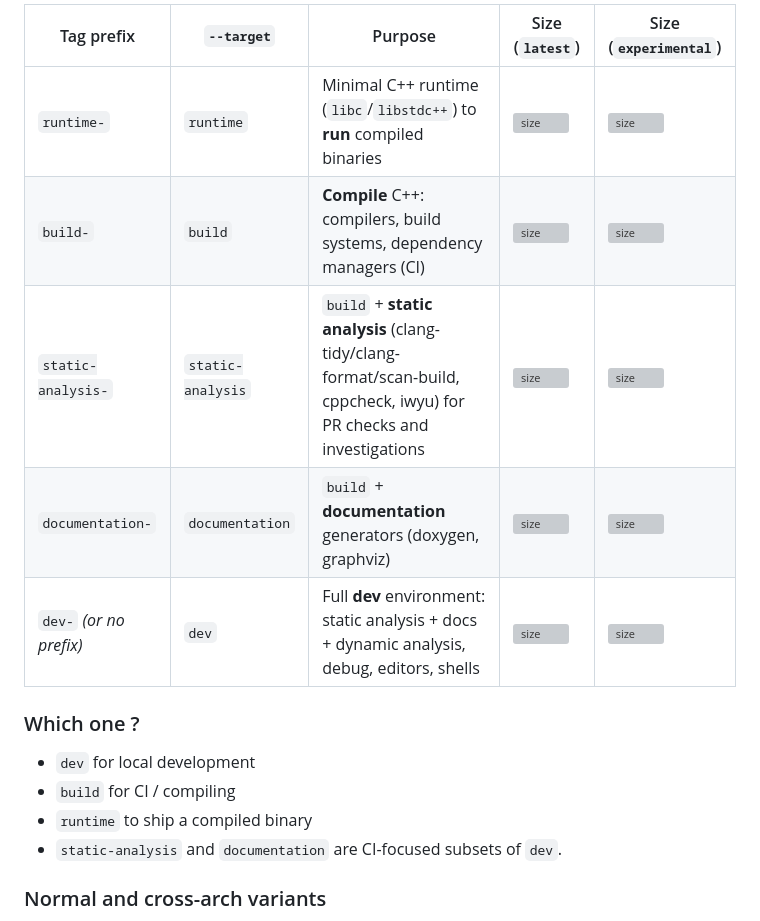
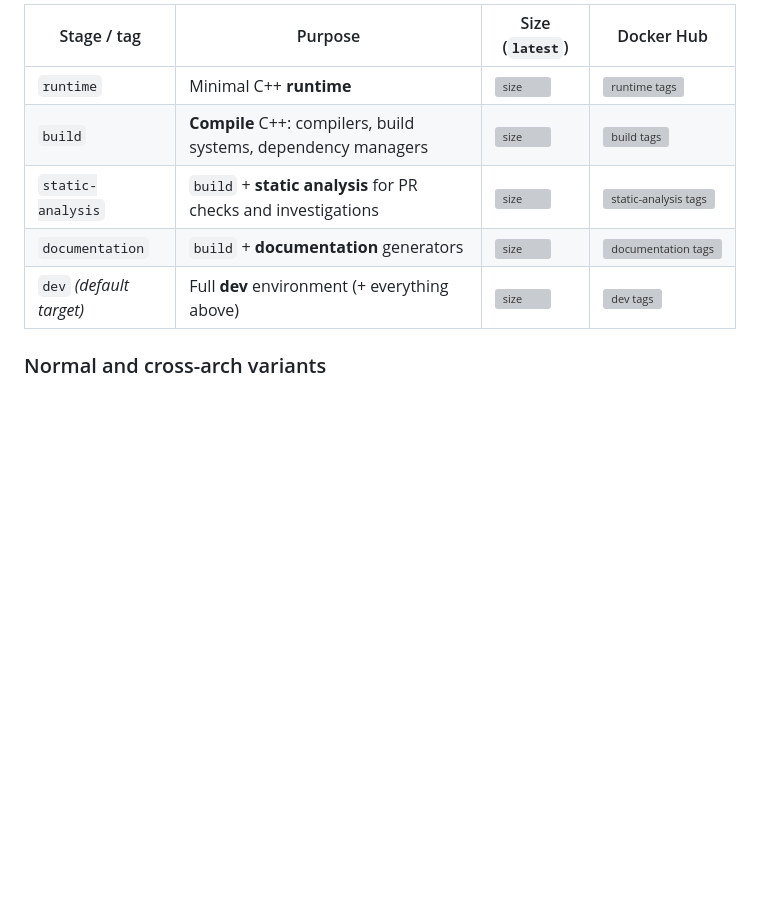
Before and after one commit to GuillaumeDua/cpp-toolchain, a Markdown page: README.md, the part around one of its changes. Rendered like a GitHub page; blank space fills up the shorter version; grey boxes are pictures that could not be loaded.

```diff
--- a/README.md
+++ b/README.md
@@ -68,18 +68,11 @@ The [Dockerfile](Dockerfile) is a multi-stage build: `runtime` → `build`, then
 
-| Tag prefix | `--target` | Purpose | Size (`latest`) | Size (`experimental`) |
-| ---------- | ---------- | ------- | --------------- | --------------------- |
-| `runtime-` | `runtime` | Minimal C++ runtime (`libc`/`libstdc++`) to **run** compiled binaries | [![size](https://img.shields.io/docker/image-size/guillaumedua/cpp-toolchain/runtime-latest)](https://hub.docker.com/repository/docker/guillaumedua/cpp-toolchain/tags) | [![size](https://img.shields.io/docker/image-size/guillaumedua/cpp-toolchain/runtime-experimental)](https://hub.docker.com/repository/docker/guillaumedua/cpp-toolchain/tags) |
-| `build-` | `build` | **Compile** C++: compilers, build systems, dependency managers (CI) | [![size](https://img.shields.io/docker/image-size/guillaumedua/cpp-toolchain/build-latest)](https://hub.docker.com/repository/docker/guillaumedua/cpp-toolchain/tags) | [![size](https://img.shields.io/docker/image-size/guillaumedua/cpp-toolchain/build-experimental)](https://hub.docker.com/repository/docker/guillaumedua/cpp-toolchain/tags) |
-| `static-analysis-` | `static-analysis` | `build` + **static analysis** (clang-tidy/clang-format/scan-build, cppcheck, iwyu) for PR checks and investigations | [![size](https://img.shields.io/docker/image-size/guillaumedua/cpp-toolchain/static-analysis-latest)](https://hub.docker.com/repository/docker/guillaumedua/cpp-toolchain/tags) | [![size](https://img.shields.io/docker/image-size/guillaumedua/cpp-toolchain/static-analysis-experimental)](https://hub.docker.com/repository/docker/guillaumedua/cpp-toolchain/tags) |
-| `documentation-` | `documentation` | `build` + **documentation** generators (doxygen, graphviz) | [![size](https://img.shields.io/docker/image-size/guillaumedua/cpp-toolchain/documentation-latest)](https://hub.docker.com/repository/docker/guillaumedua/cpp-toolchain/tags) | [![size](https://img.shields.io/docker/image-size/guillaumedua/cpp-toolchain/documentation-experimental)](https://hub.docker.com/repository/docker/guillaumedua/cpp-toolchain/tags) |
-| `dev-` *(or no prefix)* | `dev` | Full **dev** environment: static analysis + docs + dynamic analysis, debug, editors, shells | [![size](https://img.shields.io/docker/image-size/guillaumedua/cpp-toolchain/dev-latest)](https://hub.docker.com/repository/docker/guillaumedua/cpp-toolchain/tags) | [![size](https://img.shields.io/docker/image-size/guillaumedua/cpp-toolchain/dev-experimental)](https://hub.docker.com/repository/docker/guillaumedua/cpp-toolchain/tags) |
-
-### Which one ?
-
-- `dev` for local development
-- `build` for CI / compiling
-- `runtime` to ship a compiled binary
-- `static-analysis` and `documentation` are CI-focused subsets of `dev`.
+| Stage / tag | Purpose | Size (`latest`) | Docker Hub |
+| ----- | ------- | --------------- | ---------- |
+| `runtime` | Minimal C++ **runtime** | [![size](https://img.shields.io/docker/image-size/guillaumedua/cpp-toolchain/runtime-latest)](https://hub.docker.com/repository/docker/guillaumedua/cpp-toolchain/tags) | [![runtime tags](https://img.shields.io/docker/v/guillaumedua/cpp-toolchain/runtime-latest?label=latest&logo=docker&logoColor=white&color=2496ED)](https://hub.docker.com/r/guillaumedua/cpp-toolchain/tags?name=runtime-) |
+| `build` | **Compile** C++: compilers, build systems, dependency managers | [![size](https://img.shields.io/docker/image-size/guillaumedua/cpp-toolchain/build-latest)](https://hub.docker.com/repository/docker/guillaumedua/cpp-toolchain/tags) | [![build tags](https://img.shields.io/docker/v/guillaumedua/cpp-toolchain/build-latest?label=latest&logo=docker&logoColor=white&color=2496ED)](https://hub.docker.com/r/guillaumedua/cpp-toolchain/tags?name=build-) |
+| `static-analysis` | `build` + **static analysis** for PR checks and investigations | [![size](https://img.shields.io/docker/image-size/guillaumedua/cpp-toolchain/static-analysis-latest)](https://hub.docker.com/repository/docker/guillaumedua/cpp-toolchain/tags) | [![static-analysis tags](https://img.shields.io/docker/v/guillaumedua/cpp-toolchain/static-analysis-latest?label=latest&logo=docker&logoColor=white&color=2496ED)](https://hub.docker.com/r/guillaumedua/cpp-toolchain/tags?name=static-analysis-) |
+| `documentation` | `build` + **documentation** generators | [![size](https://img.shields.io/docker/image-size/guillaumedua/cpp-toolchain/documentation-latest)](https://hub.docker.com/repository/docker/guillaumedua/cpp-toolchain/tags) | [![documentation tags](https://img.shields.io/docker/v/guillaumedua/cpp-toolchain/documentation-latest?label=latest&logo=docker&logoColor=white&color=2496ED)](https://hub.docker.com/r/guillaumedua/cpp-toolchain/tags?name=documentation-) |
+| `dev` *(default target)* | Full **dev** environment (+ everything above) | [![size](https://img.shields.io/docker/image-size/guillaumedua/cpp-toolchain/dev-latest)](https://hub.docker.com/repository/docker/guillaumedua/cpp-toolchain/tags) | [![dev tags](https://img.shields.io/docker/v/guillaumedua/cpp-toolchain/dev-latest?label=latest&logo=docker&logoColor=white&color=2496ED)](https://hub.docker.com/r/guillaumedua/cpp-toolchain/tags?name=dev-) |
 
 ### Normal and cross-arch variants
 
```
Also changed, not shown: other parts of README.md (+32 -32 lines).
